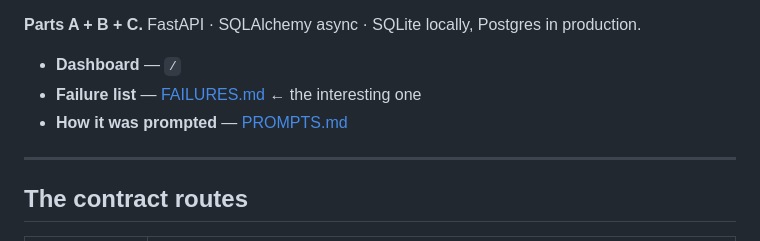
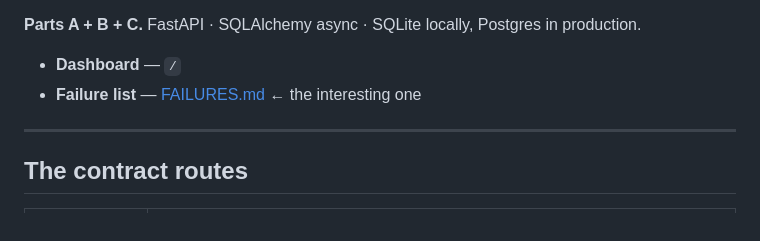
Before and after one commit to devaskswhy/LinkPlease, a Markdown page: README.md, the part around the change. Rendered like a GitHub page.

Commit message:
Remove PROMPTS.md
It was scaffolding for building the thing, not part of the thing. The repo
should be the system and its failure list.

Co-Authored-By: Claude Opus 5 <noreply@anthropic.com>

```diff
--- a/README.md
+++ b/README.md
@@ -10,7 +10,6 @@ failing after the fact.
 
 - **Dashboard** — `/`
 - **Failure list** — [FAILURES.md](FAILURES.md) ← the interesting one
-- **How it was prompted** — [PROMPTS.md](PROMPTS.md)
 
 ---
 
```
Also changed, not shown: PROMPTS.md (deleted, +0 -233 lines).
